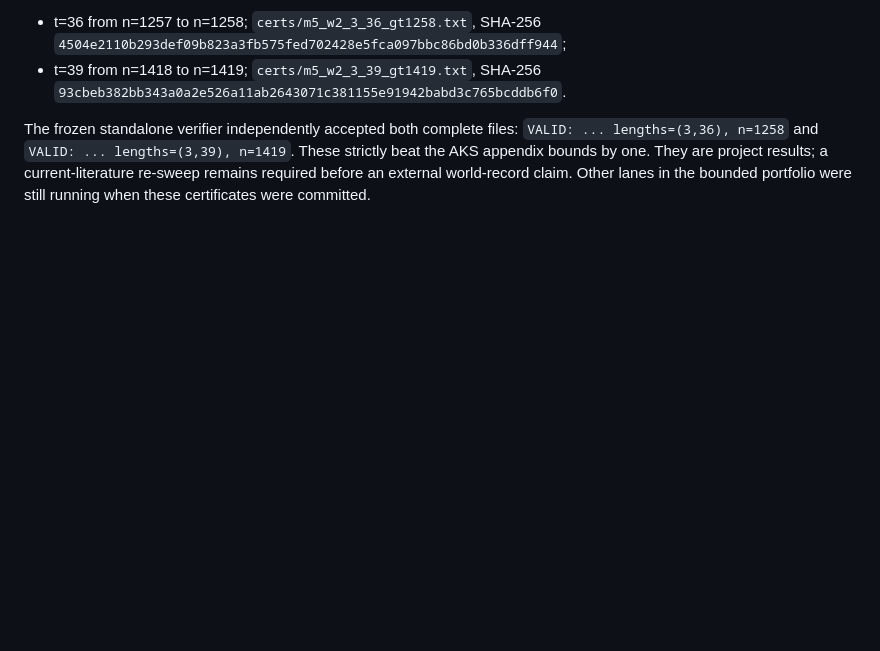
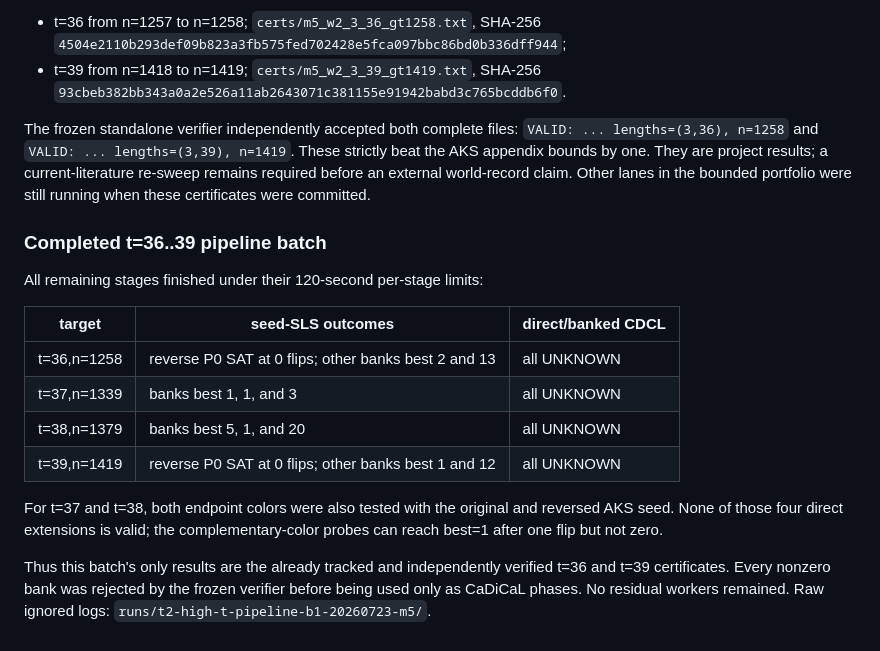
Before and after one commit to olaugh/vdw-search, a Markdown page: LOG-m5.md, the part around the change. Drawn GitHub-style; blank space fills up the shorter version.

Commit message:
Record completed high-t T2 pipeline batch

```diff
--- a/LOG-m5.md
+++ b/LOG-m5.md
@@ -459,3 +459,23 @@ The frozen standalone verifier independently accepted both complete files:
 bounds by one. They are project results; a current-literature re-sweep remains
 required before an external world-record claim. Other lanes in the bounded
 portfolio were still running when these certificates were committed.
+
+### Completed t=36..39 pipeline batch
+
+All remaining stages finished under their 120-second per-stage limits:
+
+| target | seed-SLS outcomes | direct/banked CDCL |
+|---|---|---|
+| t=36,n=1258 | reverse P0 SAT at 0 flips; other banks best 2 and 13 | all UNKNOWN |
+| t=37,n=1339 | banks best 1, 1, and 3 | all UNKNOWN |
+| t=38,n=1379 | banks best 5, 1, and 20 | all UNKNOWN |
+| t=39,n=1419 | reverse P0 SAT at 0 flips; other banks best 1 and 12 | all UNKNOWN |
+
+For t=37 and t=38, both endpoint colors were also tested with the original
+and reversed AKS seed. None of those four direct extensions is valid; the
+complementary-color probes can reach best=1 after one flip but not zero.
+
+Thus this batch's only results are the already tracked and independently
+verified t=36 and t=39 certificates. Every nonzero bank was rejected by the
+frozen verifier before being used only as CaDiCaL phases. No residual workers
+remained. Raw ignored logs: `runs/t2-high-t-pipeline-b1-20260723-m5/`.
```
